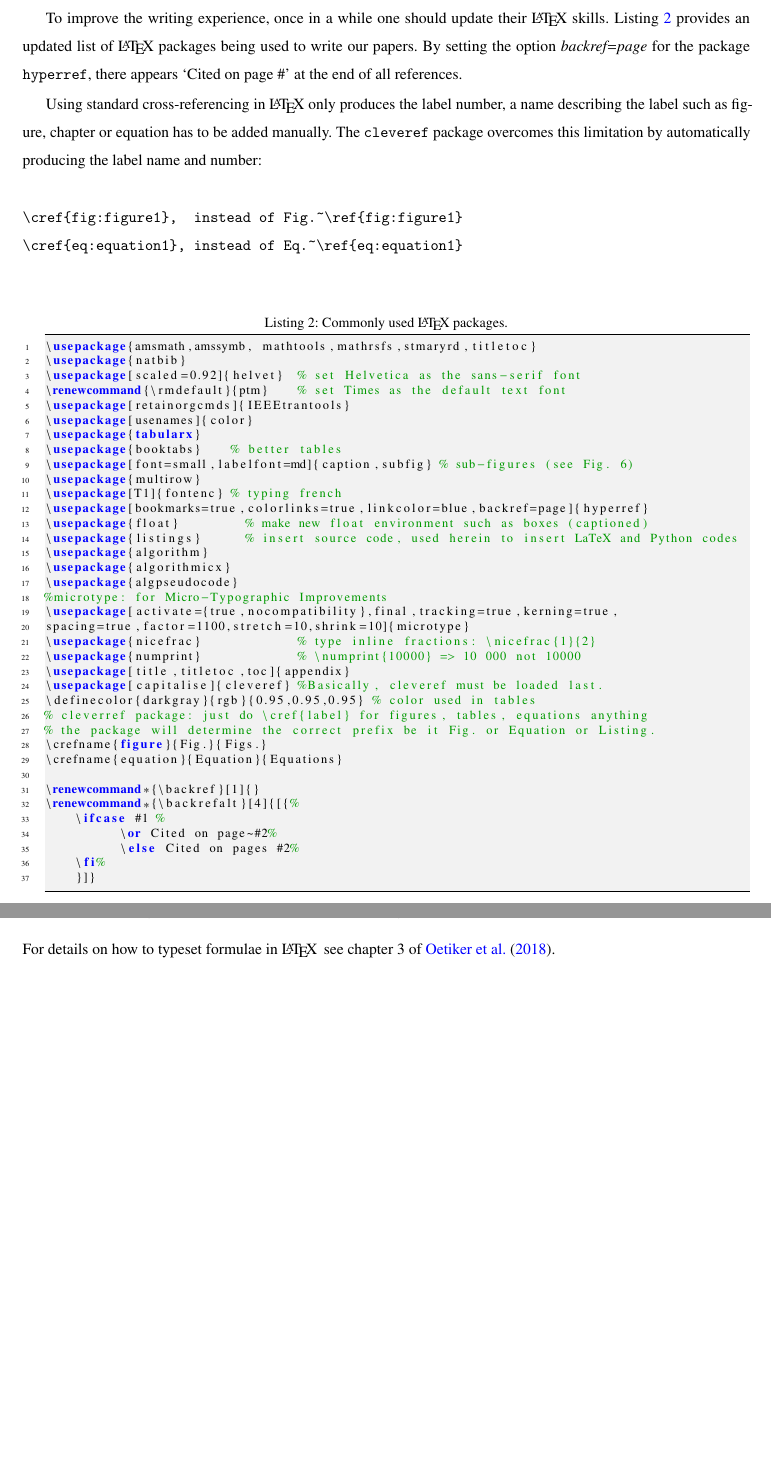
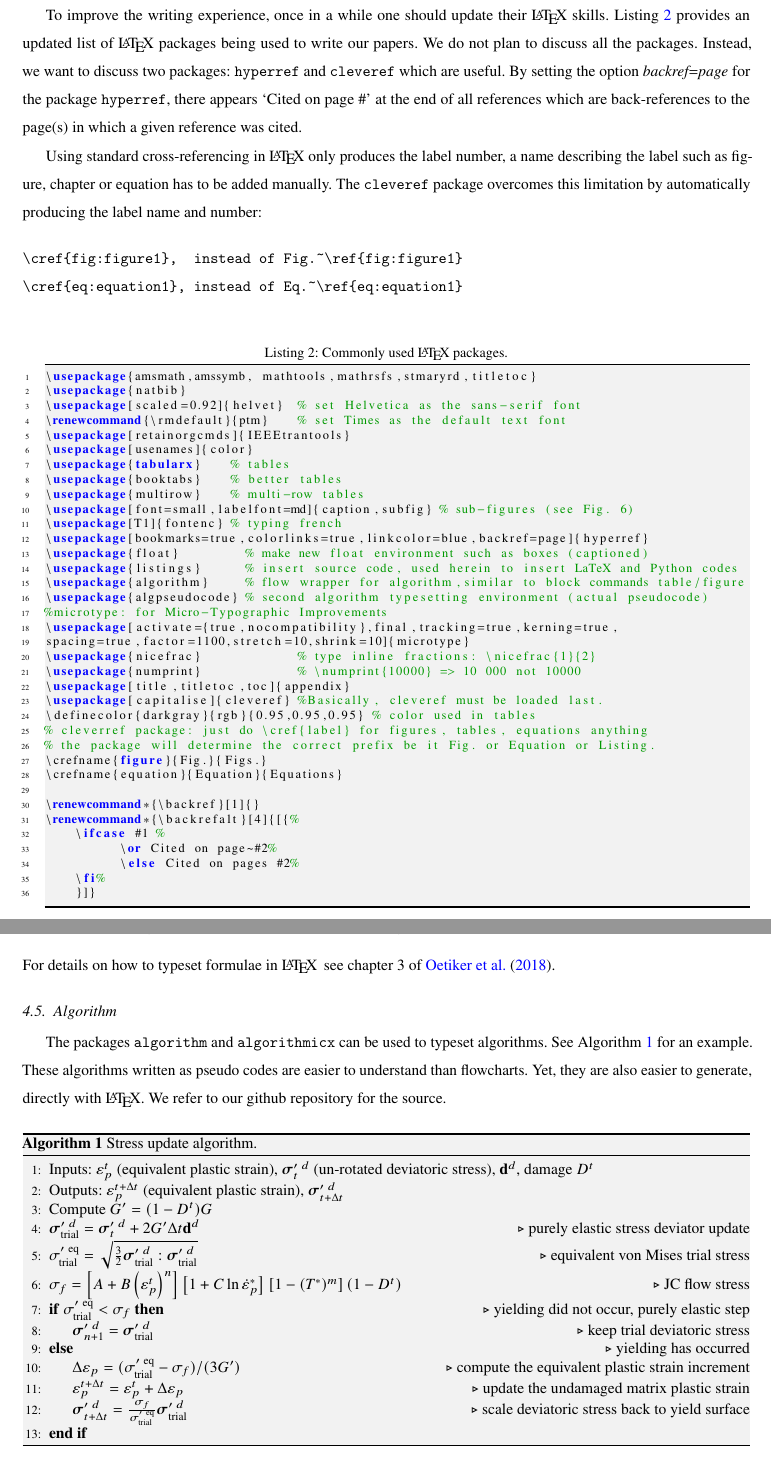
Before and after one commit to vinhphunguyen/how-to-write-a-paper, a LaTeX paper (how-to-write-paper.tex): two parts of pages 13 and 19 of 24, joined at a grey line, cut so that both start at the same text, the shorter picture padded with empty space. Compiled offline with pdfLaTeX; a missing font is replaced by an installed copy or a similar font.

Commit message:
1st commit of 2020

```diff
--- a/how-to-write-paper.tex
+++ b/how-to-write-paper.tex
@@ -47,7 +47,7 @@
 \usepackage{listings}      % insert source code
 %\usepackage{bm}
 \usepackage{algorithm}
-\usepackage{algorithmicx}
+%\usepackage{algorithmicx}
 \usepackage{algpseudocode}
 \usepackage[most]{tcolorbox}
 \usepackage{mathtools}
@@ -122,8 +168,10 @@
 \newcommand{\sym}[1]{\textnormal{\textit{#1}}}
 \newcommand{\eg}{\textit{e.g.}\xspace}
 \newcommand{\ie}{\textit{i.e.},\xspace}
-\newcommand{\etc}{etc.\@\xspace}
-
+\newcommand{\etc}{\textit{etc.}\@\xspace}
+\newcommand{\vm}[1]{\mathbf{#1}}
+\newcommand{\trans}{^\mathrm{T}}
+\newcommand{\bsym}[1]{\boldsymbol{#1}}
 % \renewlist{tablenotes}{enumerate}{1}
 % \makeatletter
 % \setlist[tablenotes]{label=\tnote{\alph*},ref=\alph*,itemsep=\z@,topsep=\z@skip,partopsep=\z@skip,parsep=\z@,itemindent=\z@,labelindent=\tabcolsep,labelsep=.2em,leftmargin=*,align=left,before={\footnotesize}}
@@ -344,7 +392,12 @@
 \let\oldcite=\bibcite
 \def\bibcite{\stepcounter{citenum}\oldcite}
 
-
+% new command for colorbox gray
+\newcommand{\graybox}[1]{%
+  \begingroup\setlength{\fboxsep}{1pt}%
+  \colorbox{darkgray}{\texttt{\hspace*{2pt}\vphantom{Ay}#1\hspace*{2pt}}}%
+  \endgroup
+}
 
 %\journal{Advances in Engineering Software}
 %\journal{International Journal for Numerical Method in Engineering}
@@ -794,7 +847,8 @@ We present in this section some \LaTeX\ tips which have been collected over the
 \subsection{Packages}\label{sec:packages}
 
 To improve the writing experience, once in a while one should update their \LaTeX\ skills. \cref{snippet_latex_packages} provides an updated list of \LaTeX\ packages being used to write our papers.
-By setting the option \textit{backref=page} for the package \texttt{hyperref}, there appears `Cited on page \#' at the end of all references.
+We do not plan to discuss all the packages. Instead, we want to discuss two packages: \texttt{hyperref} and \texttt{cleveref} which are useful.
+By setting the option \textit{backref=page} for the package \texttt{hyperref}, there appears `Cited on page \#' at the end of all references which are back-references  to the page(s)  in which a given reference was cited.
 
 Using standard cross-referencing in \LaTeX\ only produces the label number, a name describing the label such as figure, chapter or equation has to be added manually. The \texttt{cleveref} package overcomes this limitation by automatically producing the label name and number:
 
@@ -812,17 +866,16 @@ Using standard cross-referencing in \LaTeX\ only produces the label number, a na
     \renewcommand{\rmdefault}{ptm}    % set Times as the default text font
     \usepackage[retainorgcmds]{IEEEtrantools}
     \usepackage[usenames]{color}
-    \usepackage{tabularx}
+    \usepackage{tabularx}    % tables
     \usepackage{booktabs}    % better tables
+    \usepackage{multirow}    % multi-row tables
     \usepackage[font=small,labelfont=md]{caption,subfig} % sub-figures (see Fig. 6)
-    \usepackage{multirow}
     \usepackage[T1]{fontenc} % typing french
     \usepackage[bookmarks=true,colorlinks=true,linkcolor=blue,backref=page]{hyperref}
     \usepackage{float}         % make new float environment such as boxes (captioned)
     \usepackage{listings}      % insert source code, used herein to insert LaTeX and Python codes
-    \usepackage{algorithm}
-    \usepackage{algorithmicx}
-    \usepackage{algpseudocode}
+    \usepackage{algorithm}     % flow wrapper for algorithm,similar to block commands table/figure
+    \usepackage{algpseudocode} % second algorithm typesetting environment (actual pseudocode)
     %microtype: for Micro-Typographic Improvements
     \usepackage[activate={true,nocompatibility},final,tracking=true,kerning=true,
     spacing=true,factor=1100,stretch=10,shrink=10]{microtype}
@@ -1102,6 +1155,43 @@ To make this paper a complete scientific article\footnote{So that beginners to \
 For details on how to typeset formulae in \LaTeX\, see chapter 3 of \cite{latex}.
 
 %$\nicefrac{1}{2}$ ggglg;kgk, $\frac{1}{2}$ $\nicefrac{\alpha}{4\pi}$ $\frac{\alpha}{4\pi}$
+
+
+\subsection{Algorithm}\label{sec:algorithm}
+
+The packages \texttt{algorithm} and \texttt{algorithmicx} can be used to typeset algorithms. See  \cref{alg:alg10-a} for an example. These algorithms written as pseudo codes are easier to understand than flowcharts. Yet, they are also easier to generate, directly with \LaTeX. We refer to our github repository for the source.\\
+
+\begin{center}
+\setlength\fboxsep{0pt}
+\vskip-\lastskip%
+%\smallskip%
+\colorbox{darkgray}{%
+%\graybox{
+\begin{minipage}{\linewidth}
+\vspace{-12pt}
+      \begin{algorithm}[H]
+        %\small
+        \caption{Stress update algorithm.} % give the algorithm a caption
+        \label{alg:alg10-a}
+        \begin{algorithmic}[1] % enter the algorithmic environment
+          \State Inputs: $\varepsilon_p^t$ (equivalent plastic strain), $\bsym{\sigma}^{\prime~d}_{t}$ (un-rotated deviatoric stress), $\vm{d}^d$, damage $D^t$
+          \State Outputs: $\varepsilon_p^{t+\Delta t}$ (equivalent plastic strain), $\bsym{\sigma}^{\prime~d}_{t+\Delta t}$
+          \State Compute $G'=(1-D^t)G$
+          \State $\bsym{\sigma}^{\prime~d}_\text{trial} = \bsym{\sigma}^{\prime~d}_{t} + 2G'\Delta t \vm{d}^d$\Comment{purely elastic stress deviator update}
+          \State $\sigma^{\prime~\text{eq}}_\text{trial} = \sqrt{\frac{3}{2} \bsym{\sigma}^{\prime~d}_\text{trial}:\bsym{\sigma}^{\prime~d}_\text{trial}}$\Comment{equivalent von Mises trial stress}
+          \State $\sigma_f = \left[A+B\left(\varepsilon_p^t\right)^n\right]\left[1+C\ln\dot{\varepsilon}_p^*\right] \left[ 1 - (T^\ast)^m \right]  (1-D^t)$\Comment{JC flow stress}
+          \If{$\sigma_\text{trial}^{\prime~\text{eq}} < \sigma_f$} \Comment{yielding did not occur, purely elastic step}
+          \State $\bsym{\sigma}^{\prime~d}_{n+1} = \bsym{\sigma}^{\prime~d}_\text{trial}$ \Comment{keep trial deviatoric stress}
+          \Else \Comment{yielding has occurred}
+          \State $\Delta \varepsilon_{p} = (\sigma^{\prime~\text{eq}}_\text{trial} - \sigma_{f})/ (3G')$ \Comment{compute the equivalent plastic strain increment}
+          \State $\varepsilon^{t+\Delta t}_p = \varepsilon^{t}_p + \Delta \varepsilon_{p}$\Comment{update the undamaged matrix plastic strain}
+          \State $\bsym{\sigma}^{\prime~d}_{t+\Delta t} = \frac{\sigma_{f}}{\sigma^{\prime~\text{eq}}_\text{trial}} \bsym{\sigma}^{\prime~d}_\text{trial}$ \Comment{scale deviatoric stress back to yield surface}
+          \EndIf
+        \end{algorithmic}
+      \end{algorithm}
+      \end{minipage}%
+      }
+\end{center}
 
 %--------------------------------
 \subsection{Two-column format}\label{sec:two-col}
```
Also changed, not shown: writing.pdf, how-to-write-paper.tex (68 more changed lines).
